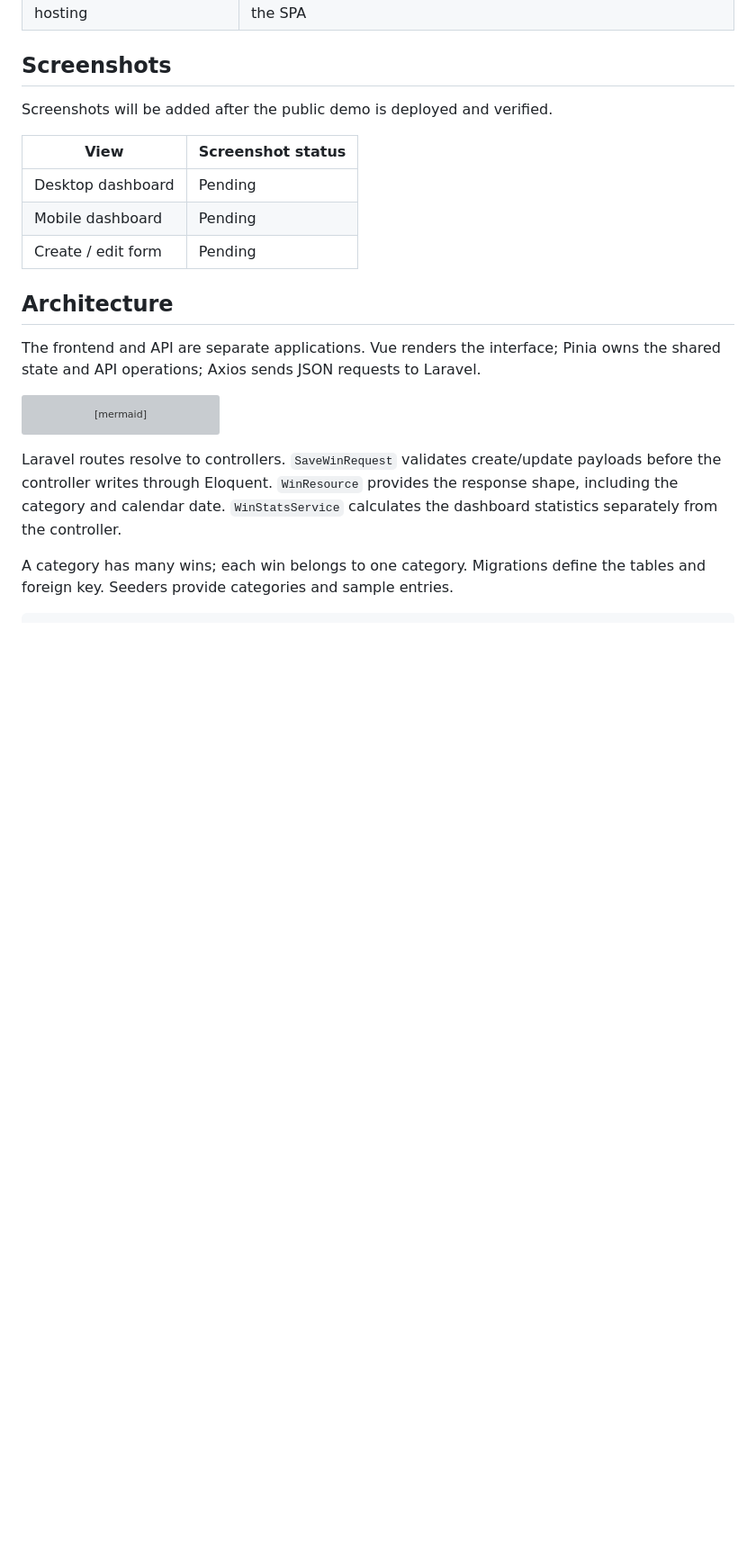
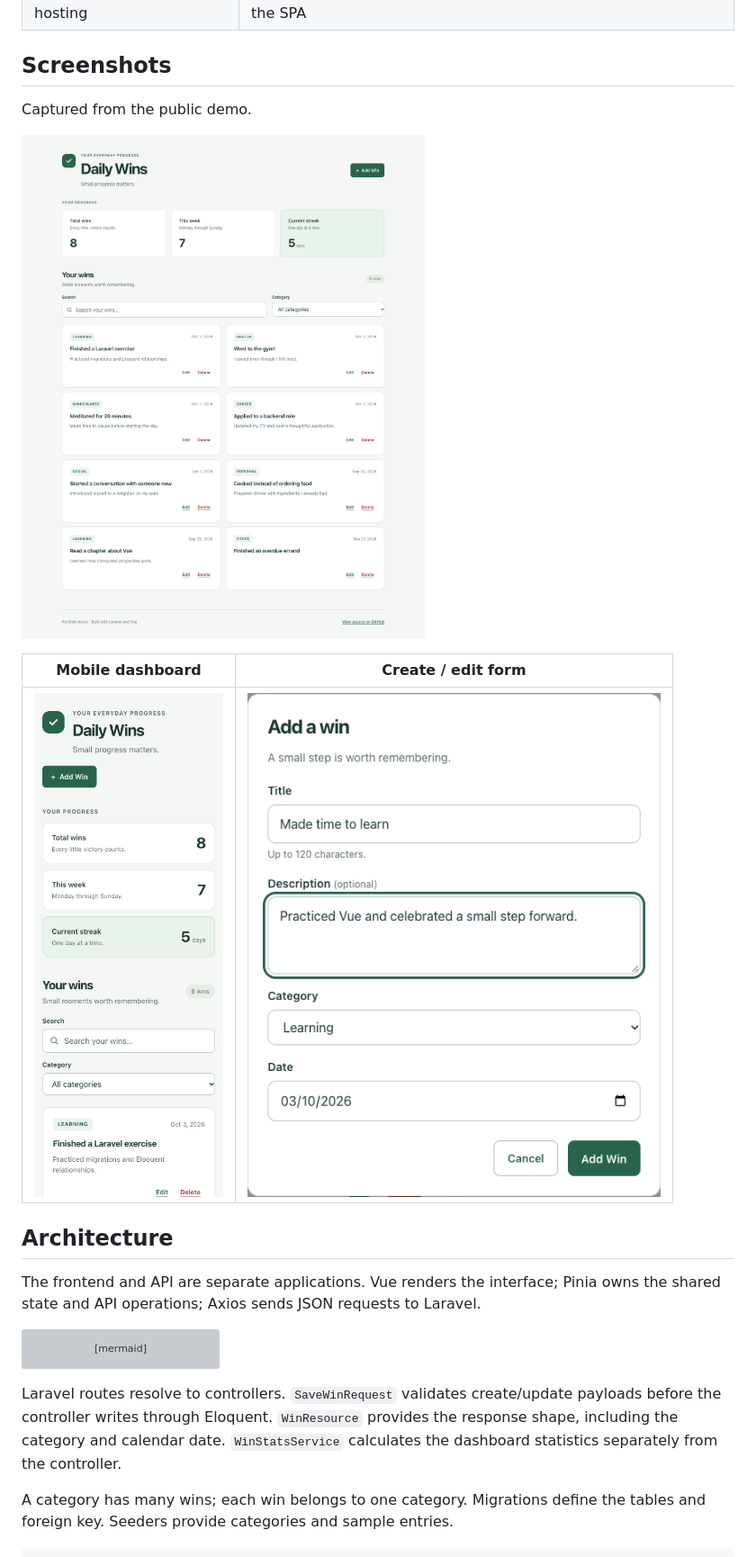
Before and after one commit to mirkosoft108/daily-wins, a Markdown page: README.md, the part around one of its changes. Shown at 90% size. GitHub-like rendering; pictures changed too: screenshots/dashboard-desktop.png (added), screenshots/dashboard-mobile.png (added), screenshots/win-form.png (added); blank space fills up the shorter version; grey boxes are pictures that could not be loaded.

Commit message:
docs: add live demo and screenshots

```diff
--- a/README.md
+++ b/README.md
@@ -33,13 +35,13 @@ Categories: Career, Health, Social, Learning, Mindfulness, Personal and Other. W
 
 ## Screenshots
 
-Screenshots will be added after the public demo is deployed and verified.
+Captured from the public demo.
 
-| View | Screenshot status |
+![Desktop dashboard with progress statistics, search, category filters and wins](screenshots/dashboard-desktop.png)
+
+| Mobile dashboard | Create / edit form |
 | --- | --- |
-| Desktop dashboard | Pending |
-| Mobile dashboard | Pending |
-| Create / edit form | Pending |
+| ![Mobile dashboard](screenshots/dashboard-mobile.png) | ![Win form with title, description, category and date](screenshots/win-form.png) |
 
 ## Architecture
 
```
Also changed, not shown: other parts of README.md (+8 -2 lines).
